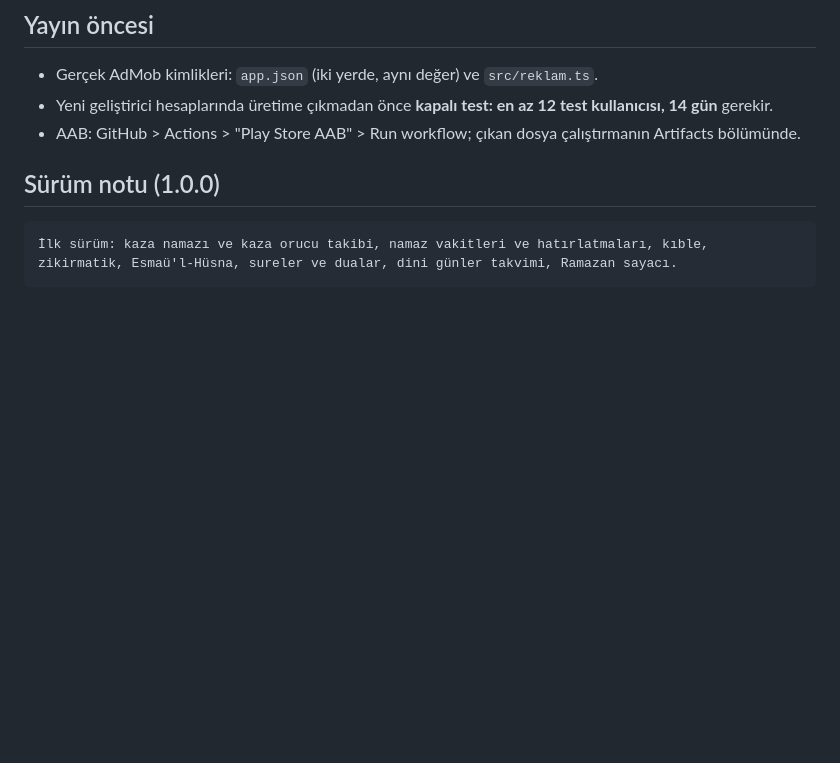
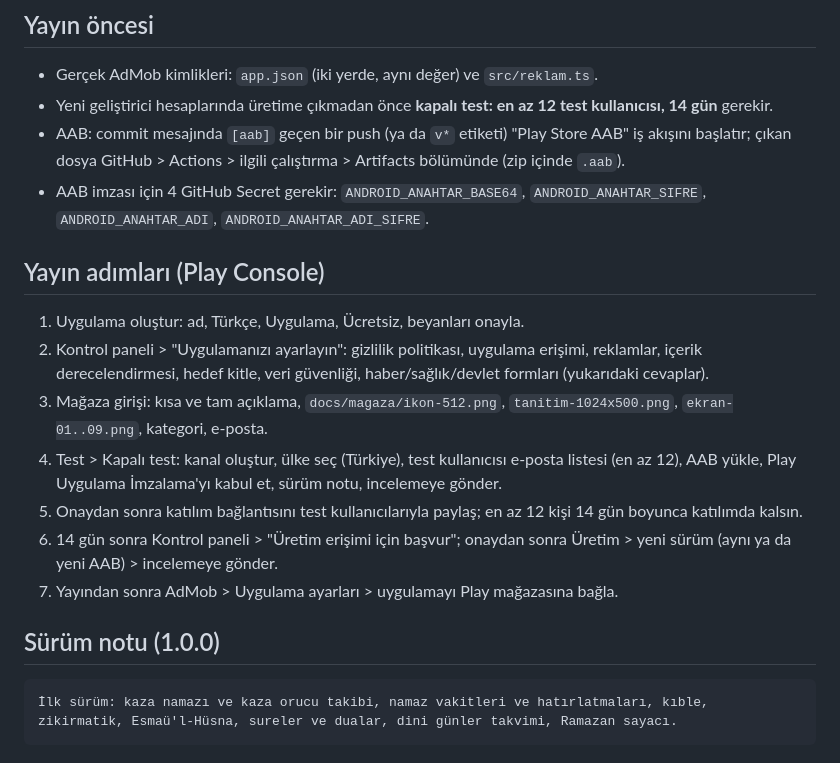
Before and after one commit to dijitesla/kaza-defteri, a Markdown page: docs/MAGAZA.md, the part around the change. GitHub-like rendering; blank space fills up the shorter version.

Commit message:
Mağaza belgesine yayın adımları eklendi [aab]
Co-Authored-By: Claude Opus 5.5 <noreply@anthropic.com>
Claude-Session: https://claude.ai/code/session_01VM98Wy3aCVu3KWqXnhyTcn

````diff
--- a/docs/MAGAZA.md
+++ b/docs/MAGAZA.md
@@ -114,7 +114,17 @@ Not: Google'ın "Veri güvenliği formu için AdMob" belgesi güncel cevapları
 ## Yayın öncesi
 - Gerçek AdMob kimlikleri: `app.json` (iki yerde, aynı değer) ve `src/reklam.ts`.
 - Yeni geliştirici hesaplarında üretime çıkmadan önce **kapalı test: en az 12 test kullanıcısı, 14 gün** gerekir.
-- AAB: GitHub > Actions > "Play Store AAB" > Run workflow; çıkan dosya çalıştırmanın Artifacts bölümünde.
+- AAB: commit mesajında `[aab]` geçen bir push (ya da `v*` etiketi) "Play Store AAB" iş akışını başlatır; çıkan dosya GitHub > Actions > ilgili çalıştırma > Artifacts bölümünde (zip içinde `.aab`).
+- AAB imzası için 4 GitHub Secret gerekir: `ANDROID_ANAHTAR_BASE64`, `ANDROID_ANAHTAR_SIFRE`, `ANDROID_ANAHTAR_ADI`, `ANDROID_ANAHTAR_ADI_SIFRE`.
+
+## Yayın adımları (Play Console)
+1. Uygulama oluştur: ad, Türkçe, Uygulama, Ücretsiz, beyanları onayla.
+2. Kontrol paneli > "Uygulamanızı ayarlayın": gizlilik politikası, uygulama erişimi, reklamlar, içerik derecelendirmesi, hedef kitle, veri güvenliği, haber/sağlık/devlet formları (yukarıdaki cevaplar).
+3. Mağaza girişi: kısa ve tam açıklama, `docs/magaza/ikon-512.png`, `tanitim-1024x500.png`, `ekran-01..09.png`, kategori, e-posta.
+4. Test > Kapalı test: kanal oluştur, ülke seç (Türkiye), test kullanıcısı e-posta listesi (en az 12), AAB yükle, Play Uygulama İmzalama'yı kabul et, sürüm notu, incelemeye gönder.
+5. Onaydan sonra katılım bağlantısını test kullanıcılarıyla paylaş; en az 12 kişi 14 gün boyunca katılımda kalsın.
+6. 14 gün sonra Kontrol paneli > "Üretim erişimi için başvur"; onaydan sonra Üretim > yeni sürüm (aynı ya da yeni AAB) > incelemeye gönder.
+7. Yayından sonra AdMob > Uygulama ayarları > uygulamayı Play mağazasına bağla.
 
 ## Sürüm notu (1.0.0)
 ```
````
